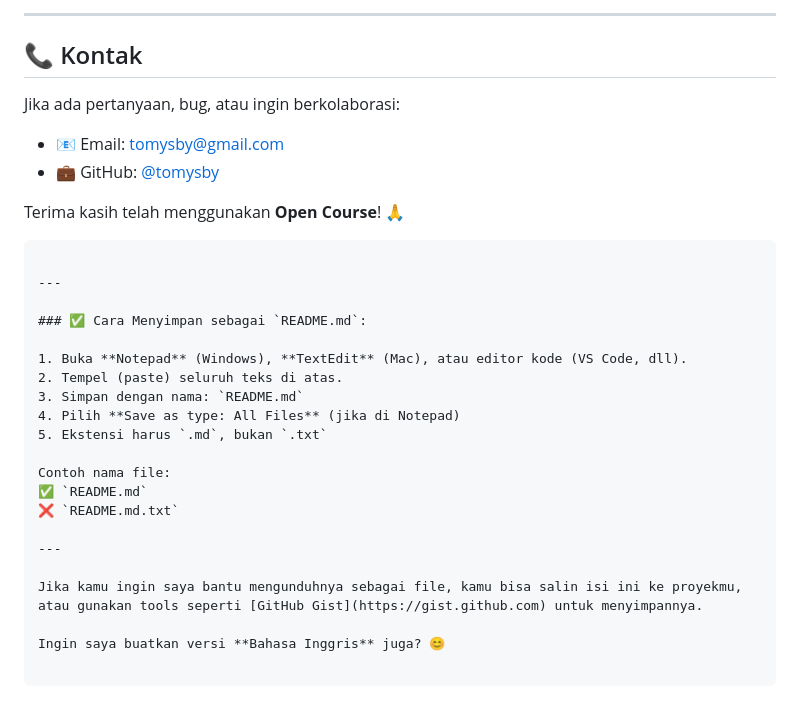
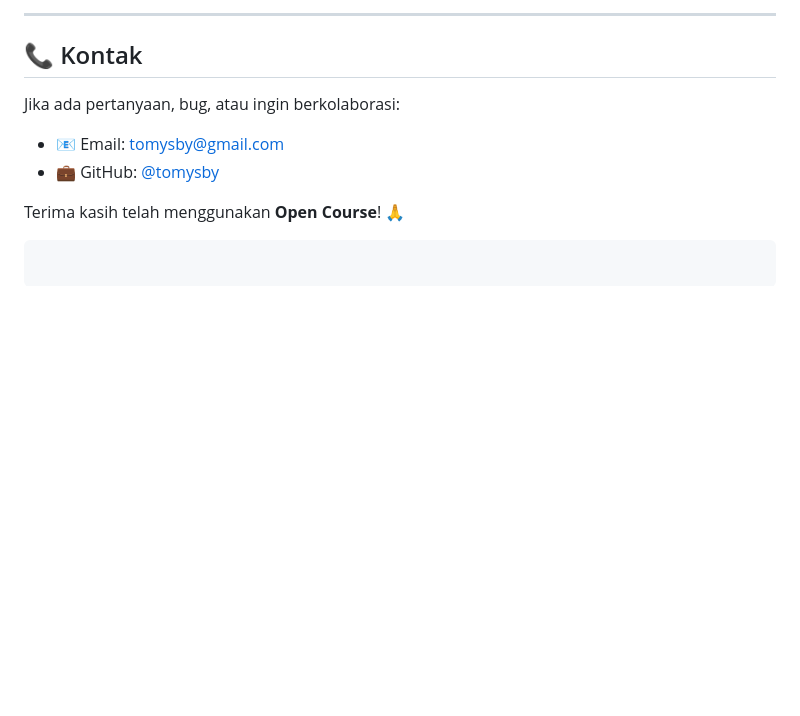
Before and after one commit to tomysby/open-course, a Markdown page: README.md, the part around the change. Rendered like a GitHub page; blank space fills up the shorter version.

````diff
--- a/README.md
+++ b/README.md
@@ -238,23 +238,3 @@ Jika ada pertanyaan, bug, atau ingin berkolaborasi:
 
 Terima kasih telah menggunakan **Open Course**! 🙏
 ```
-
----
-
-### ✅ Cara Menyimpan sebagai `README.md`:
-
-1. Buka **Notepad** (Windows), **TextEdit** (Mac), atau editor kode (VS Code, dll).
-2. Tempel (paste) seluruh teks di atas.
-3. Simpan dengan nama: `README.md`
-4. Pilih **Save as type: All Files** (jika di Notepad)
-5. Ekstensi harus `.md`, bukan `.txt`
-
-Contoh nama file:
-✅ `README.md`
-❌ `README.md.txt`
-
----
-
-Jika kamu ingin saya bantu mengunduhnya sebagai file, kamu bisa salin isi ini ke proyekmu, atau gunakan tools seperti [GitHub Gist](https://gist.github.com) untuk menyimpannya.
-
-Ingin saya buatkan versi **Bahasa Inggris** juga? 😊
````
